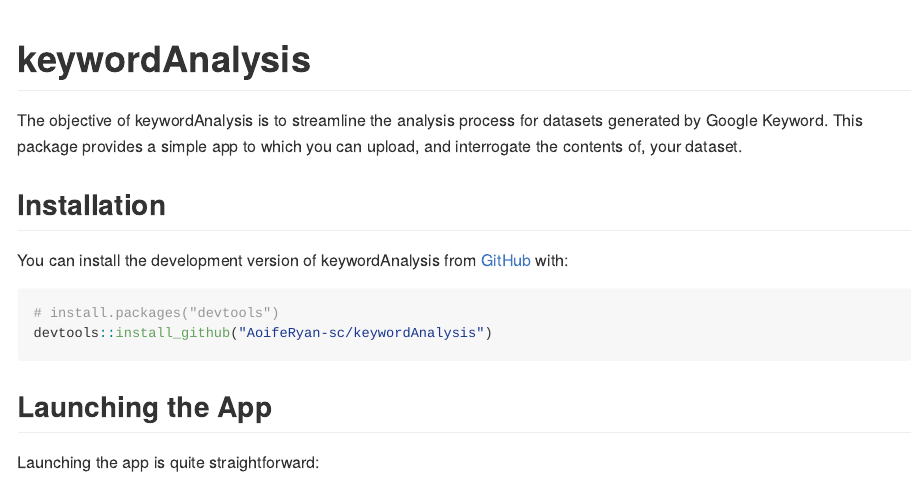
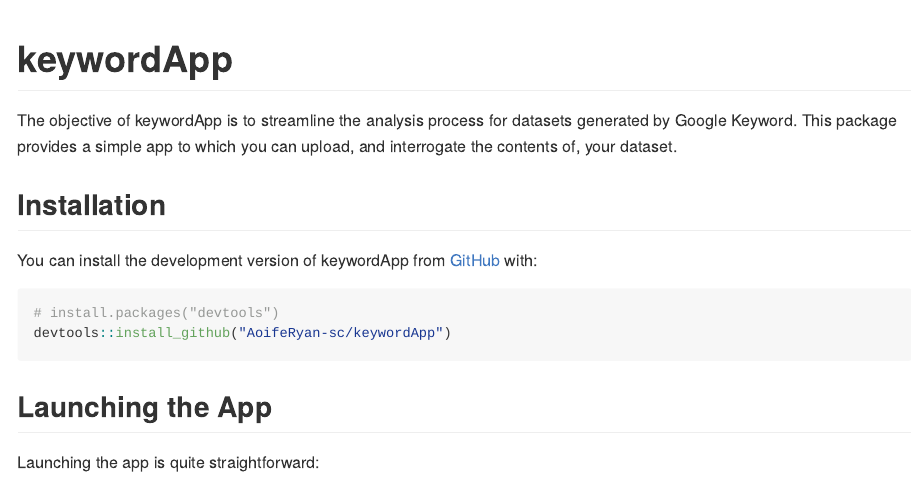
Before and after one commit to AoifeRyan-sc/googlekeywords_app, an R Markdown document (README.Rmd): the page in a window 1100 px wide, from its top. Rendered offline with R 4.5, knitr and Pandoc, with nearby package versions.

Commit message:
trying to update package name

````diff
--- a/README.Rmd
+++ b/README.Rmd
@@ -13,20 +13,20 @@
 )
 ```
 
-# keywordAnalysis
+# keywordApp
 
 <!-- badges: start -->
 <!-- badges: end -->
 
-The objective of keywordAnalysis is to streamline the analysis process for datasets generated by Google Keyword. This package provides a simple app to which you can upload, and interrogate the contents of, your dataset.
+The objective of keywordApp is to streamline the analysis process for datasets generated by Google Keyword. This package provides a simple app to which you can upload, and interrogate the contents of, your dataset.
 
 ## Installation
 
-You can install the development version of keywordAnalysis from [GitHub](https://github.com/) with:
+You can install the development version of keywordApp from [GitHub](https://github.com/) with:
 
 ``` r
 # install.packages("devtools")
-devtools::install_github("AoifeRyan-sc/keywordAnalysis")
+devtools::install_github("AoifeRyan-sc/keywordApp")
 ```
 
 ## Launching the App
````
Also changed, not shown: R/app.R (+4 -4 lines), LICENSE.md, 3 other files.
